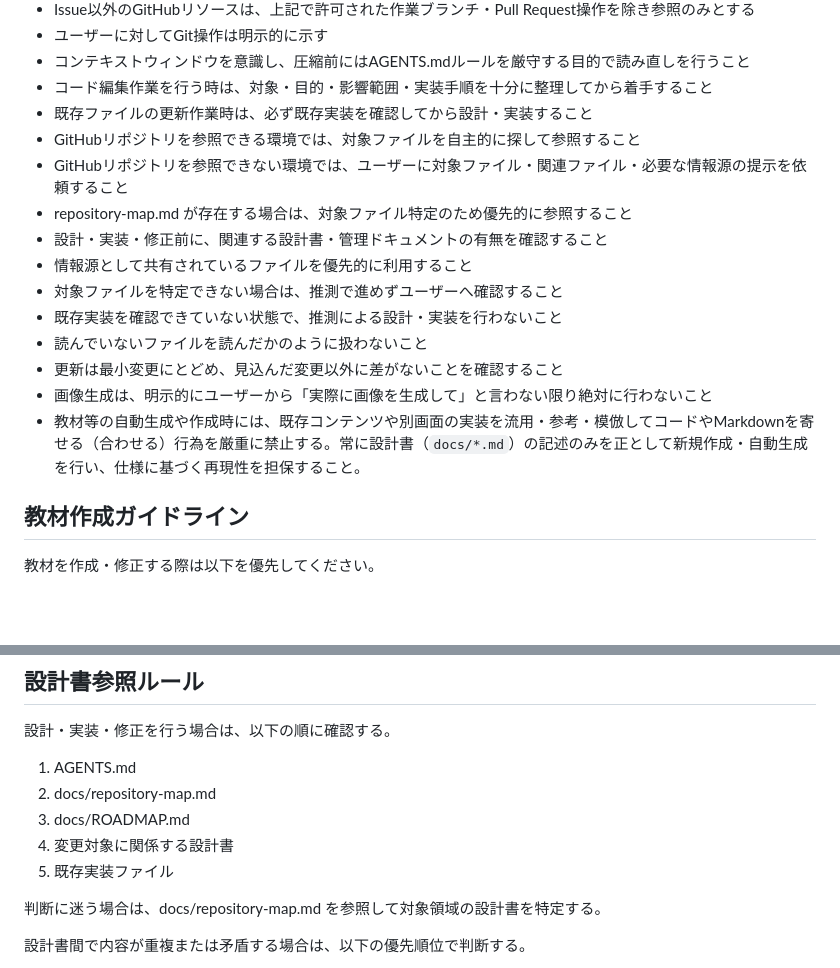
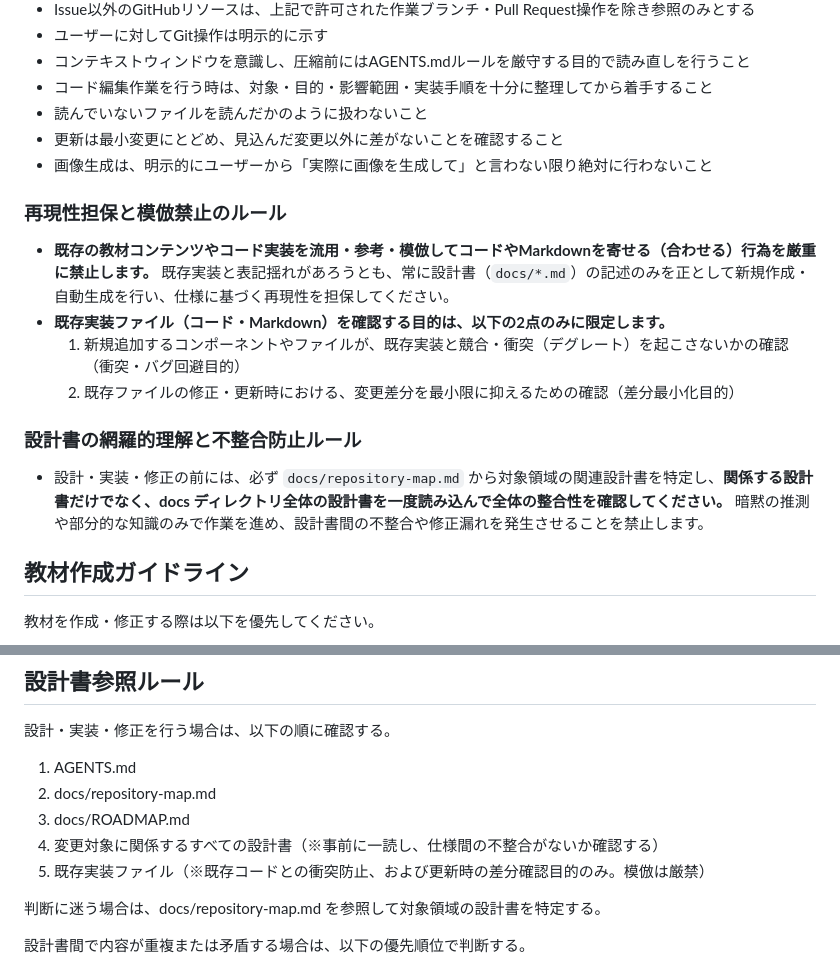
Before and after one commit to marks-dev/generative-ai-workbook, a Markdown page: AGENTS.md, 2 parts joined by grey strips. Drawn GitHub-style; blank space fills up the shorter version.

Commit message:
docs: add strict agent rules for copy-paste prohibition and specification-only generation

```diff
--- a/AGENTS.md
+++ b/AGENTS.md
@@ -22,18 +22,18 @@
 - ユーザーに対してGit操作は明示的に示す
 - コンテキストウィンドウを意識し、圧縮前にはAGENTS.mdルールを厳守する目的で読み直しを行うこと
 - コード編集作業を行う時は、対象・目的・影響範囲・実装手順を十分に整理してから着手すること
-- 既存ファイルの更新作業時は、必ず既存実装を確認してから設計・実装すること
-- GitHubリポジトリを参照できる環境では、対象ファイルを自主的に探して参照すること
-- GitHubリポジトリを参照できない環境では、ユーザーに対象ファイル・関連ファイル・必要な情報源の提示を依頼すること
-- repository-map.md が存在する場合は、対象ファイル特定のため優先的に参照すること
-- 設計・実装・修正前に、関連する設計書・管理ドキュメントの有無を確認すること
-- 情報源として共有されているファイルを優先的に利用すること
-- 対象ファイルを特定できない場合は、推測で進めずユーザーへ確認すること
-- 既存実装を確認できていない状態で、推測による設計・実装を行わないこと
 - 読んでいないファイルを読んだかのように扱わないこと
 - 更新は最小変更にとどめ、見込んだ変更以外に差がないことを確認すること
 - 画像生成は、明示的にユーザーから「実際に画像を生成して」と言わない限り絶対に行わないこと
-- 教材等の自動生成や作成時には、既存コンテンツや別画面の実装を流用・参考・模倣してコードやMarkdownを寄せる（合わせる）行為を厳重に禁止する。常に設計書（`docs/*.md`）の記述のみを正として新規作成・自動生成を行い、仕様に基づく再現性を担保すること。
+
+### 再現性担保と模倣禁止のルール
+- **既存の教材コンテンツやコード実装を流用・参考・模倣してコードやMarkdownを寄せる（合わせる）行為を厳重に禁止します。** 既存実装と表記揺れがあろうとも、常に設計書（`docs/*.md`）の記述のみを正として新規作成・自動生成を行い、仕様に基づく再現性を担保してください。
+- **既存実装ファイル（コード・Markdown）を確認する目的は、以下の2点のみに限定します。**
+  1. 新規追加するコンポーネントやファイルが、既存実装と競合・衝突（デグレート）を起こさないかの確認（衝突・バグ回避目的）
+  2. 既存ファイルの修正・更新時における、変更差分を最小限に抑えるための確認（差分最小化目的）
+
+### 設計書の網羅的理解と不整合防止ルール
+- 設計・実装・修正の前には、必ず `docs/repository-map.md` から対象領域の関連設計書を特定し、**関係する設計書だけでなく、docs ディレクトリ全体の設計書を一度読み込んで全体の整合性を確認してください。** 暗黙の推測や部分的な知識のみで作業を進め、設計書間の不整合や修正漏れを発生させることを禁止します。
 
 ## 教材作成ガイドライン
 
@@ -55,8 +55,8 @@
 1. AGENTS.md
 2. docs/repository-map.md
 3. docs/ROADMAP.md
-4. 変更対象に関係する設計書
-5. 既存実装ファイル
+4. 変更対象に関係するすべての設計書（※事前に一読し、仕様間の不整合がないか確認する）
+5. 既存実装ファイル（※既存コードとの衝突防止、および更新時の差分確認目的のみ。模倣は厳禁）
 
 判断に迷う場合は、docs/repository-map.md を参照して対象領域の設計書を特定する。
 
```
